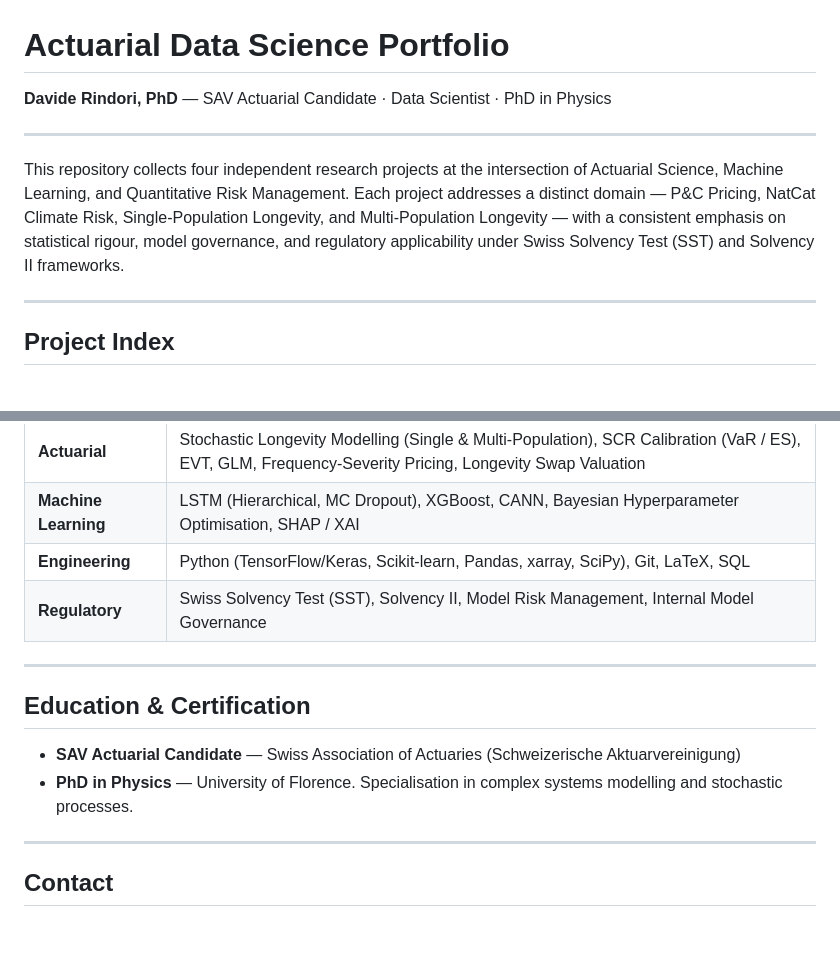
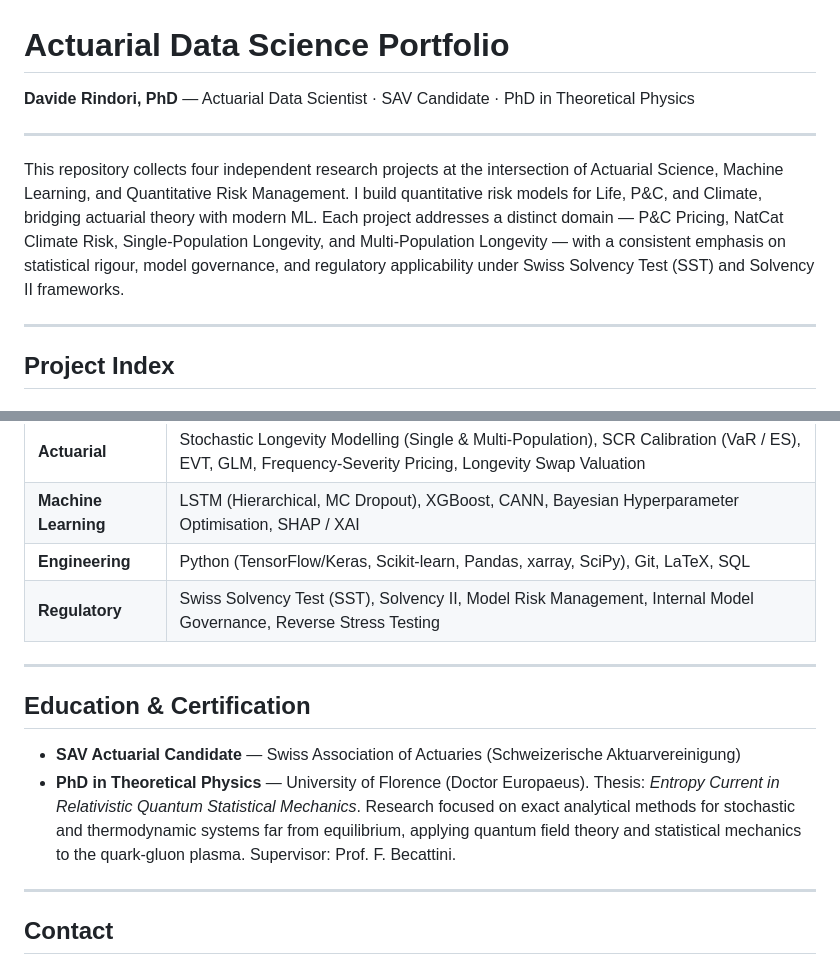
Before and after one commit to davide-rindori/Actuarial-DS-Portfolio, a Markdown page: README.md, 2 parts joined by grey strips. Rendered like a GitHub page; blank space fills up the shorter version.

Commit message:
docs: update header, PhD description, personal one-liner, and reverse stress testing skill

```diff
--- a/README.md
+++ b/README.md
@@ -1,10 +1,10 @@
 # Actuarial Data Science Portfolio
 
-**Davide Rindori, PhD** — SAV Actuarial Candidate · Data Scientist · PhD in Physics
+**Davide Rindori, PhD** — Actuarial Data Scientist · SAV Candidate · PhD in Theoretical Physics
 
 ---
 
-This repository collects four independent research projects at the intersection of Actuarial Science, Machine Learning, and Quantitative Risk Management. Each project addresses a distinct domain — P&C Pricing, NatCat Climate Risk, Single-Population Longevity, and Multi-Population Longevity — with a consistent emphasis on statistical rigour, model governance, and regulatory applicability under Swiss Solvency Test (SST) and Solvency II frameworks.
+This repository collects four independent research projects at the intersection of Actuarial Science, Machine Learning, and Quantitative Risk Management. I build quantitative risk models for Life, P&C, and Climate, bridging actuarial theory with modern ML. Each project addresses a distinct domain — P&C Pricing, NatCat Climate Risk, Single-Population Longevity, and Multi-Population Longevity — with a consistent emphasis on statistical rigour, model governance, and regulatory applicability under Swiss Solvency Test (SST) and Solvency II frameworks.
 
 ---
 
@@ -74,14 +74,14 @@ A frequency-severity pricing study on the French MTPL dataset (~670,000 policies
 | **Actuarial** | Stochastic Longevity Modelling (Single & Multi-Population), SCR Calibration (VaR / ES), EVT, GLM, Frequency-Severity Pricing, Longevity Swap Valuation |
 | **Machine Learning** | LSTM (Hierarchical, MC Dropout), XGBoost, CANN, Bayesian Hyperparameter Optimisation, SHAP / XAI |
 | **Engineering** | Python (TensorFlow/Keras, Scikit-learn, Pandas, xarray, SciPy), Git, LaTeX, SQL |
-| **Regulatory** | Swiss Solvency Test (SST), Solvency II, Model Risk Management, Internal Model Governance |
+| **Regulatory** | Swiss Solvency Test (SST), Solvency II, Model Risk Management, Internal Model Governance, Reverse Stress Testing |
 
 ---
 
 ## Education & Certification
 
 - **SAV Actuarial Candidate** — Swiss Association of Actuaries (Schweizerische Aktuarvereinigung)
-- **PhD in Physics** — University of Florence. Specialisation in complex systems modelling and stochastic processes.
+- **PhD in Theoretical Physics** — University of Florence (Doctor Europaeus). Thesis: *Entropy Current in Relativistic Quantum Statistical Mechanics*. Research focused on exact analytical methods for stochastic and thermodynamic systems far from equilibrium, applying quantum field theory and statistical mechanics to the quark-gluon plasma. Supervisor: Prof. F. Becattini.
 
 ---
 
```
